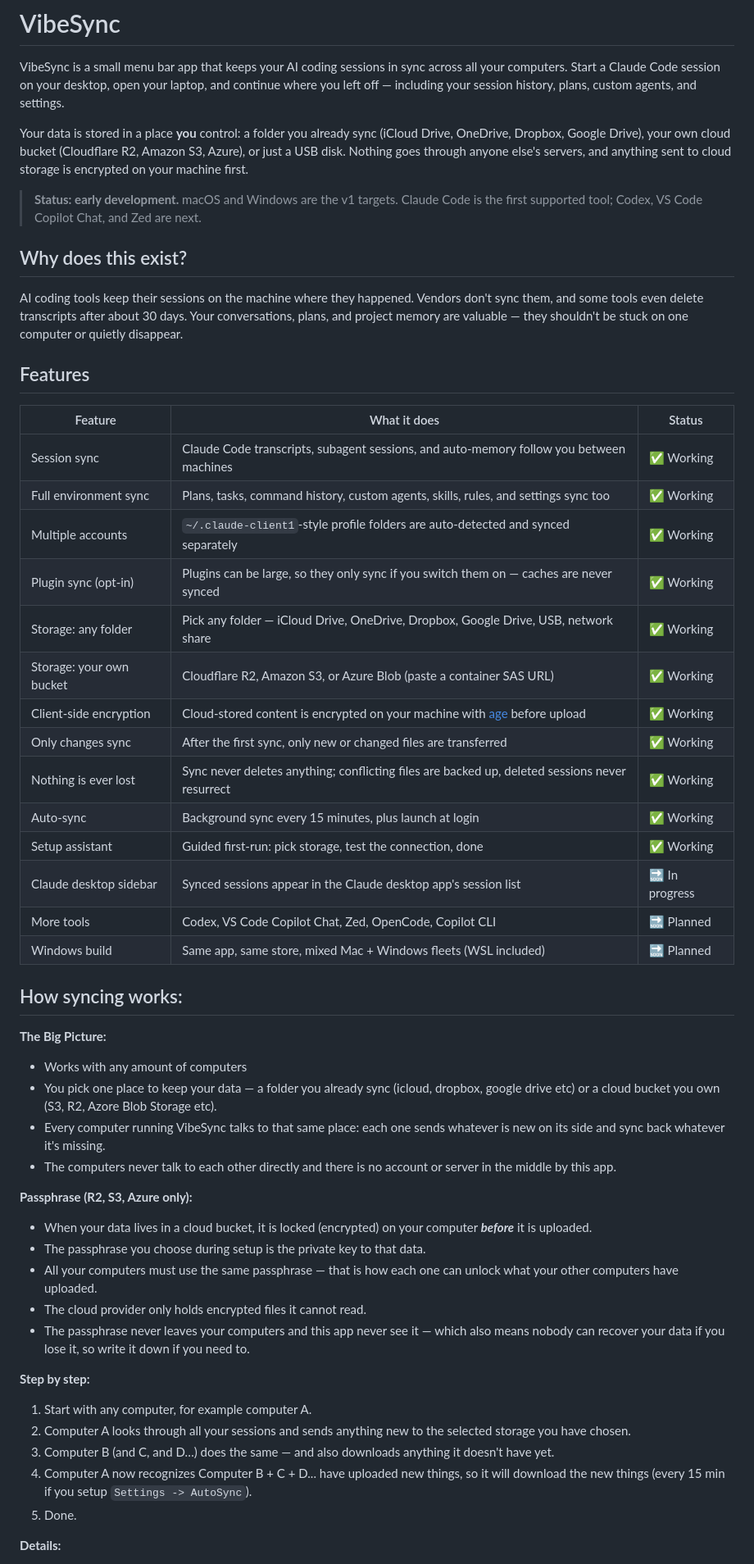
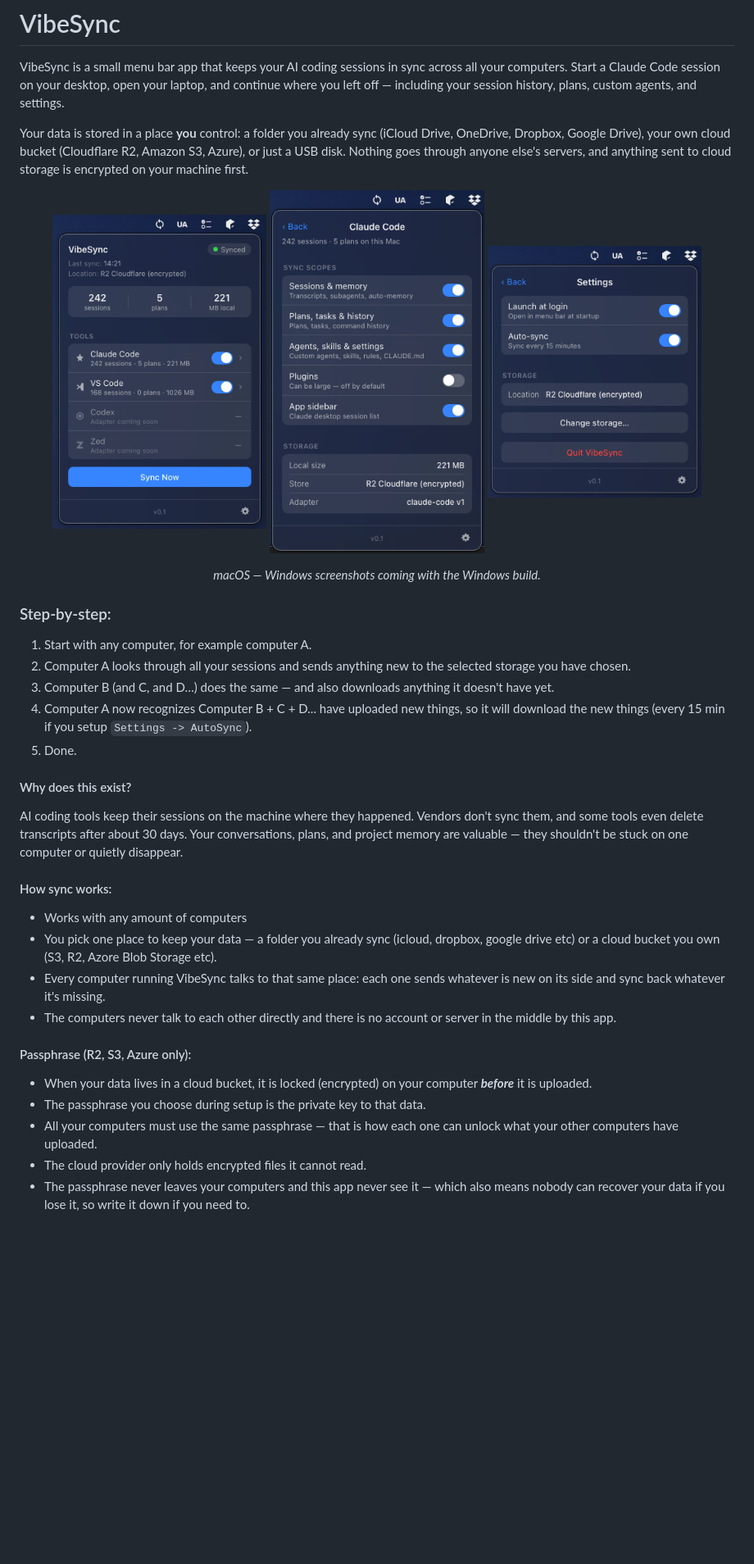
Before and after one commit to keskolab/vibesync, a Markdown page: README.md, the part around one of its changes. Shown at 82% size. Rendered like a GitHub page; pictures changed too: assets/img/macOS-1.png (added), assets/img/macOS-2.png (added), assets/img/macOS-3.png (added); blank space fills up the shorter version.

Commit message:
Add images

````diff
--- a/README.md
+++ b/README.md
@@ -4,47 +4,14 @@ VibeSync is a small menu bar app that keeps your AI coding sessions in sync acro
 
 Your data is stored in a place **you** control: a folder you already sync (iCloud Drive, OneDrive, Dropbox, Google Drive), your own cloud bucket (Cloudflare R2, Amazon S3, Azure), or just a USB disk. Nothing goes through anyone else's servers, and anything sent to cloud storage is encrypted on your machine first.
 
-> **Status: early development.** macOS and Windows are the v1 targets. Claude Code is the first supported tool; Codex, VS Code Copilot Chat, and Zed are next.
+<p align="center">
+  <img src="assets/img/macOS-1.png" alt="VibeSync menu bar popover with sync status and tool toggles" width="30%" />
+  <img src="assets/img/macOS-2.png" alt="Per-tool sync scopes for Claude Code" width="30%" />
+  <img src="assets/img/macOS-3.png" alt="Settings with auto-sync, launch at login, and storage location" width="30%" />
+</p>
+<p align="center"><em>macOS — Windows screenshots coming with the Windows build.</em></p>
 
-## Why does this exist?
-
-AI coding tools keep their sessions on the machine where they happened. Vendors don't sync them, and some tools even delete transcripts after about 30 days. Your conversations, plans, and project memory are valuable — they shouldn't be stuck on one computer or quietly disappear.
-
-## Features
-
-| Feature | What it does | Status |
-|---|---|---|
-| Session sync | Claude Code transcripts, subagent sessions, and auto-memory follow you between machines | ✅ Working |
-| Full environment sync | Plans, tasks, command history, custom agents, skills, rules, and settings sync too | ✅ Working |
-| Multiple accounts | `~/.claude-client1`-style profile folders are auto-detected and synced separately | ✅ Working |
-| Plugin sync (opt-in) | Plugins can be large, so they only sync if you switch them on — caches are never synced | ✅ Working |
-| Storage: any folder | Pick any folder — iCloud Drive, OneDrive, Dropbox, Google Drive, USB, network share | ✅ Working |
-| Storage: your own bucket | Cloudflare R2, Amazon S3, or Azure Blob (paste a container SAS URL) | ✅ Working |
-| Client-side encryption | Cloud-stored content is encrypted on your machine with [age](https://age-encryption.org) before upload | ✅ Working |
-| Only changes sync | After the first sync, only new or changed files are transferred | ✅ Working |
-| Nothing is ever lost | Sync never deletes anything; conflicting files are backed up, deleted sessions never resurrect | ✅ Working |
-| Auto-sync | Background sync every 15 minutes, plus launch at login | ✅ Working |
-| Setup assistant | Guided first-run: pick storage, test the connection, done | ✅ Working |
-| Claude desktop sidebar | Synced sessions appear in the Claude desktop app's session list | 🔜 In progress |
-| More tools | Codex, VS Code Copilot Chat, Zed, OpenCode, Copilot CLI | 🔜 Planned |
-| Windows build | Same app, same store, mixed Mac + Windows fleets (WSL included) | 🔜 Planned |
-
-## How syncing works:
-
-**The Big Picture:**
-- Works with any amount of computers
-- You pick one place to keep your data — a folder you already sync (icloud, dropbox, google drive etc) or a cloud bucket you own (S3, R2, Azore Blob Storage etc).
-- Every computer running VibeSync talks to that same place: each one sends whatever is new on its side and sync back whatever it's missing.
-- The computers never talk to each other directly and there is no account or server in the middle by this app.
-
-**Passphrase (R2, S3, Azure only):**
-- When your data lives in a cloud bucket, it is locked (encrypted) on your computer ***before*** it is uploaded.
-- The passphrase you choose during setup is the private key to that data.
-- All your computers must use the same passphrase — that is how each one can unlock what your other computers have uploaded.
-- The cloud provider only holds encrypted files it cannot read.
-- The passphrase never leaves your computers and this app never see it — which also means nobody can recover your data if you lose it, so write it down if you need to.
-
-**Step by step:**
+### Step-by-step:
 
 1. Start with any computer, for example computer A.
 2. Computer A looks through all your sessions and sends anything new to the selected storage you have chosen.
@@ -52,4 +19,21 @@ AI coding tools keep their sessions on the machine where they happened. Vendors
 4. Computer A now recognizes Computer B + C + D... have uploaded new things, so it will download the new things (every 15 min if you setup ```Settings -> AutoSync```).
 5. Done.
 
-**Details:**
+#### Why does this exist?
+
+AI coding tools keep their sessions on the machine where they happened. Vendors don't sync them, and some tools even delete transcripts after about 30 days. Your conversations, plans, and project memory are valuable — they shouldn't be stuck on one computer or quietly disappear.
+
+#### How sync works:
+
+- Works with any amount of computers
+- You pick one place to keep your data — a folder you already sync (icloud, dropbox, google drive etc) or a cloud bucket you own (S3, R2, Azore Blob Storage etc).
+- Every computer running VibeSync talks to that same place: each one sends whatever is new on its side and sync back whatever it's missing.
+- The computers never talk to each other directly and there is no account or server in the middle by this app.
+
+#### Passphrase (R2, S3, Azure only):
+- When your data lives in a cloud bucket, it is locked (encrypted) on your computer ***before*** it is uploaded.
+- The passphrase you choose during setup is the private key to that data.
+- All your computers must use the same passphrase — that is how each one can unlock what your other computers have uploaded.
+- The cloud provider only holds encrypted files it cannot read.
+- The passphrase never leaves your computers and this app never see it — which also means nobody can recover your data if you lose it, so write it down if you need to.
+
````
Also changed, not shown: other parts of README.md (+22 -2 lines).
